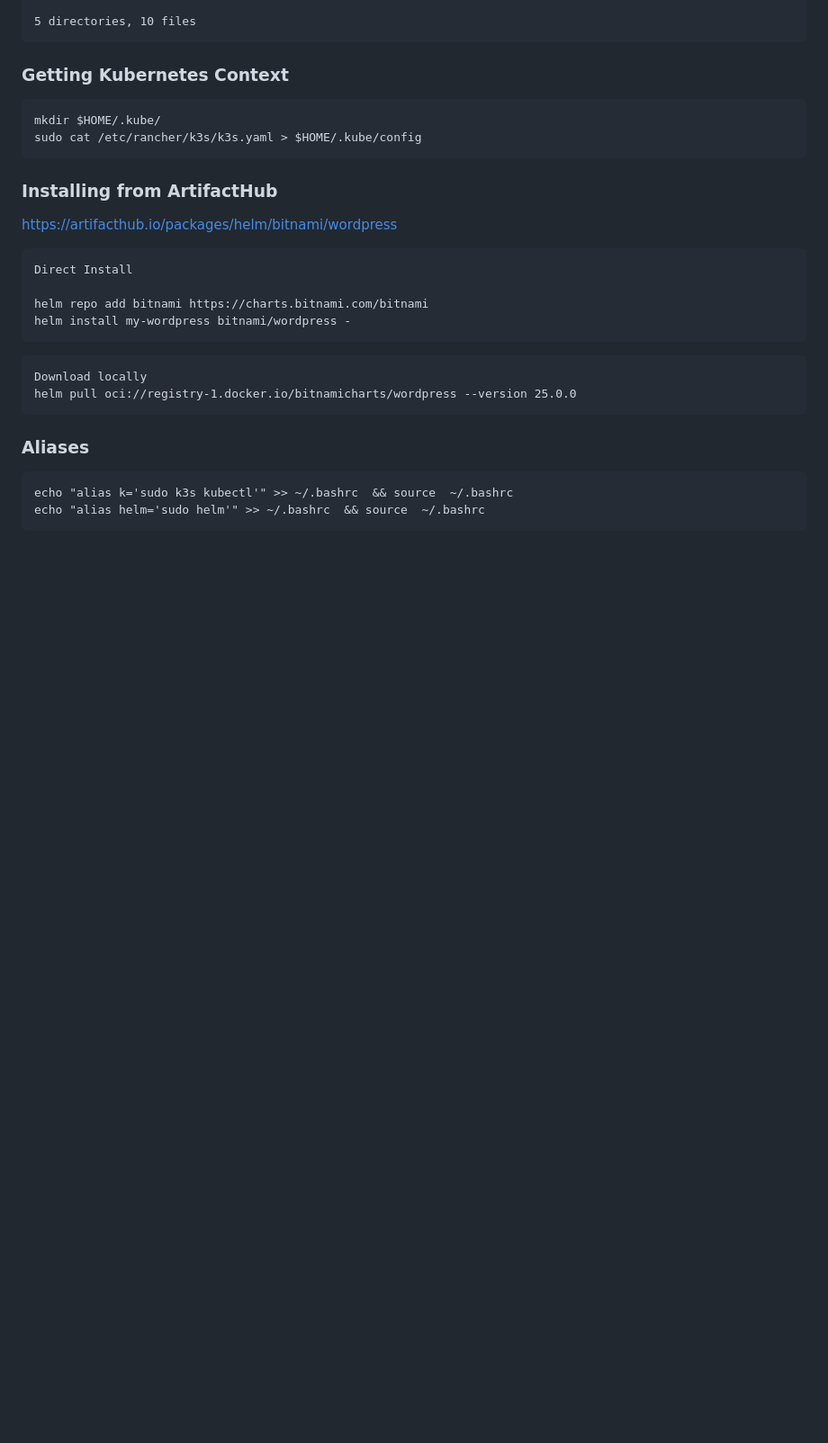
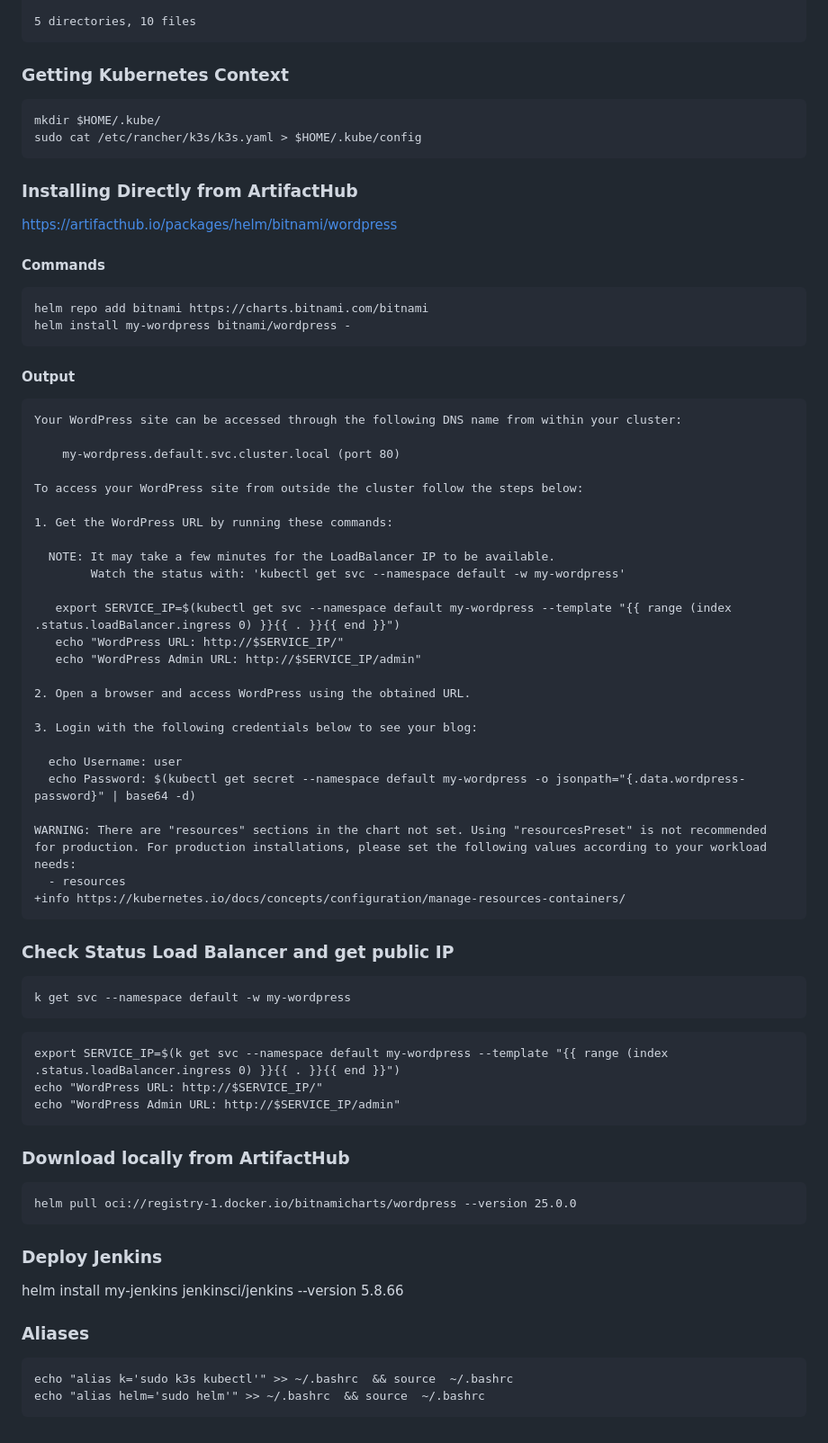
Before and after one commit to SohailHanif/CCGC5504, a Markdown page: README.md, the part around the change. Shown at 90% size. Rendered like a GitHub page; blank space fills up the shorter version.

Commit message:
Add Jenkins deploy

````diff
--- a/README.md
+++ b/README.md
@@ -154,20 +154,62 @@ mkdir $HOME/.kube/
 sudo cat /etc/rancher/k3s/k3s.yaml > $HOME/.kube/config
 ```
 
-### Installing from ArtifactHub
+### Installing Directly from ArtifactHub
 https://artifacthub.io/packages/helm/bitnami/wordpress
 
+#### Commands
 ```
-Direct Install
-
 helm repo add bitnami https://charts.bitnami.com/bitnami
 helm install my-wordpress bitnami/wordpress -
 ```
 
+#### Output
 ```
-Download locally
+Your WordPress site can be accessed through the following DNS name from within your cluster:
+
+    my-wordpress.default.svc.cluster.local (port 80)
+
+To access your WordPress site from outside the cluster follow the steps below:
+
+1. Get the WordPress URL by running these commands:
+
+  NOTE: It may take a few minutes for the LoadBalancer IP to be available.
+        Watch the status with: 'kubectl get svc --namespace default -w my-wordpress'
+
+   export SERVICE_IP=$(kubectl get svc --namespace default my-wordpress --template "{{ range (index .status.loadBalancer.ingress 0) }}{{ . }}{{ end }}")
+   echo "WordPress URL: http://$SERVICE_IP/"
+   echo "WordPress Admin URL: http://$SERVICE_IP/admin"
+
+2. Open a browser and access WordPress using the obtained URL.
+
+3. Login with the following credentials below to see your blog:
+
+  echo Username: user
+  echo Password: $(kubectl get secret --namespace default my-wordpress -o jsonpath="{.data.wordpress-password}" | base64 -d)
+
+WARNING: There are "resources" sections in the chart not set. Using "resourcesPreset" is not recommended for production. For production installations, please set the following values according to your workload needs:
+  - resources
++info https://kubernetes.io/docs/concepts/configuration/manage-resources-containers/
+```
+
+### Check Status Load Balancer and get public IP
+```
+k get svc --namespace default -w my-wordpress
+```
+
+```
+export SERVICE_IP=$(k get svc --namespace default my-wordpress --template "{{ range (index .status.loadBalancer.ingress 0) }}{{ . }}{{ end }}")
+echo "WordPress URL: http://$SERVICE_IP/"
+echo "WordPress Admin URL: http://$SERVICE_IP/admin"
+```
+
+### Download locally from ArtifactHub
+```
 helm pull oci://registry-1.docker.io/bitnamicharts/wordpress --version 25.0.0
 ```
+
+### Deploy Jenkins
+helm install my-jenkins jenkinsci/jenkins --version 5.8.66
 
 
 ### Aliases
````
